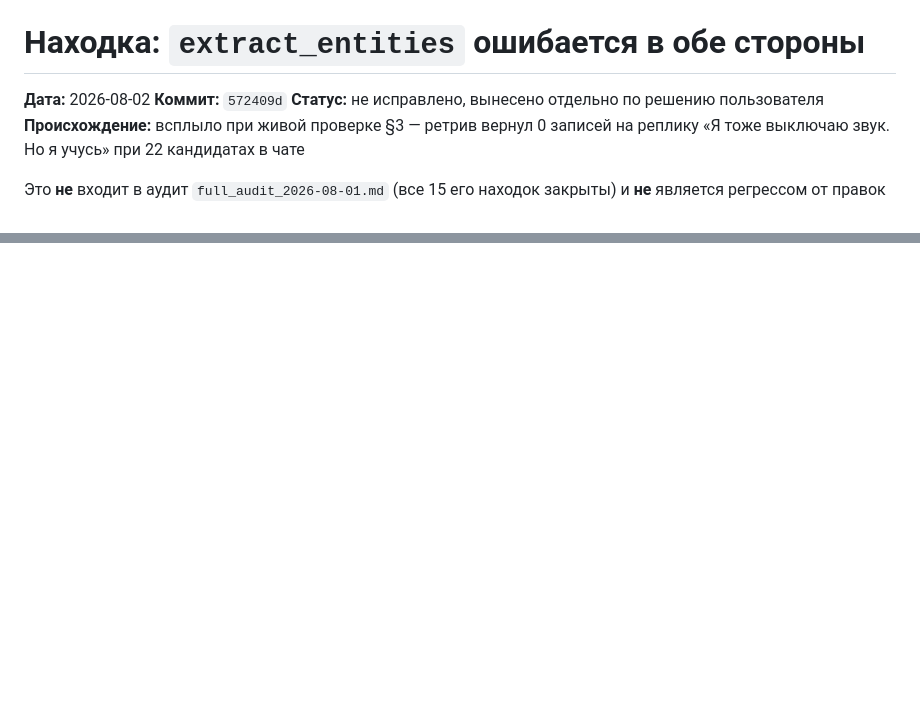
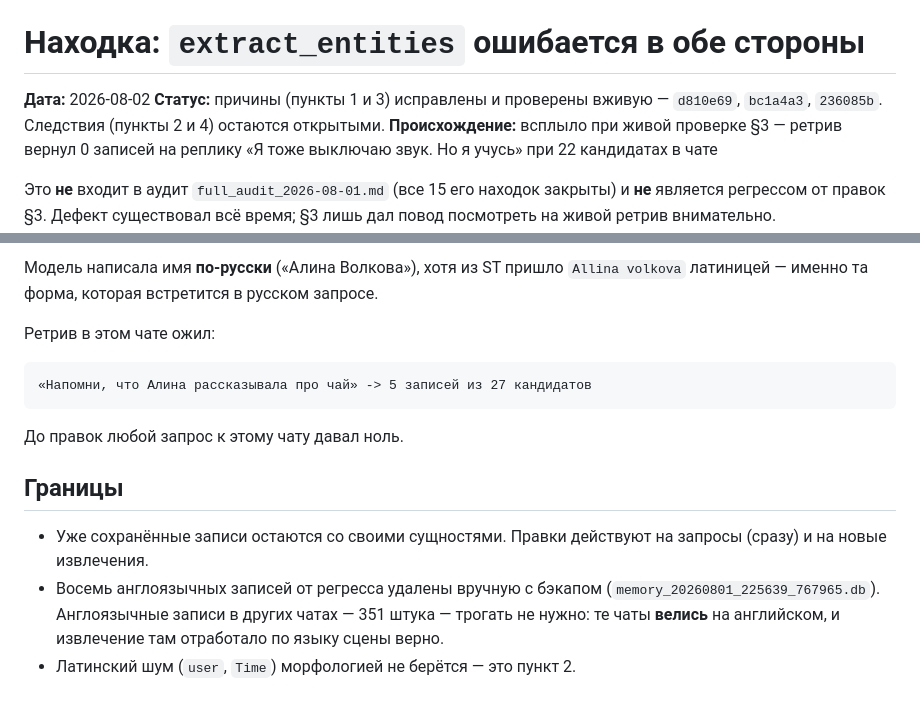
Before and after one commit to qrewq5003-oss/memoryst, a Markdown page: docs/finding_entity_extraction_2026-08-02.md, 2 parts joined by grey strips. Rendered like a GitHub page; blank space fills up the shorter version.

````diff
--- a/docs/finding_entity_extraction_2026-08-02.md
+++ b/docs/finding_entity_extraction_2026-08-02.md
@@ -1,8 +1,8 @@
 # Находка: `extract_entities` ошибается в обе стороны
 
 **Дата:** 2026-08-02
-**Коммит:** `572409d`
-**Статус:** не исправлено, вынесено отдельно по решению пользователя
+**Статус:** причины (пункты 1 и 3) исправлены и проверены вживую — `d810e69`,
+`bc1a4a3`, `236085b`. Следствия (пункты 2 и 4) остаются открытыми.
 **Происхождение:** всплыло при живой проверке §3 — ретрив вернул 0 записей на реплику
 «Я тоже выключаю звук. Но я учусь» при 22 кандидатах в чате
 
@@ -128,0 +187,20 @@ Valeria 237 | пользователь 231 | Avril 197 | Анри 195 | Тифф
+Модель написала имя **по-русски** («Алина Волкова»), хотя из ST пришло
+`Allina volkova` латиницей — именно та форма, которая встретится в русском запросе.
+
+Ретрив в этом чате ожил:
+
+```
+«Напомни, что Алина рассказывала про чай» -> 5 записей из 27 кандидатов
+```
+
+До правок любой запрос к этому чату давал ноль.
+
+## Границы
+
+- Уже сохранённые записи остаются со своими сущностями. Правки действуют на
+  запросы (сразу) и на новые извлечения.
+- Восемь англоязычных записей от регресса удалены вручную с бэкапом
+  (`memory_20260801_225639_767965.db`). Англоязычные записи в других чатах —
+  351 штука — трогать не нужно: те чаты **велись** на английском, и извлечение
+  там отработало по языку сцены верно.
+- Латинский шум (`user`, `Time`) морфологией не берётся — это пункт 2.
````
Also changed, not shown: other parts of docs/finding_entity_extraction_2026-08-02.md (+70 -12 lines).
